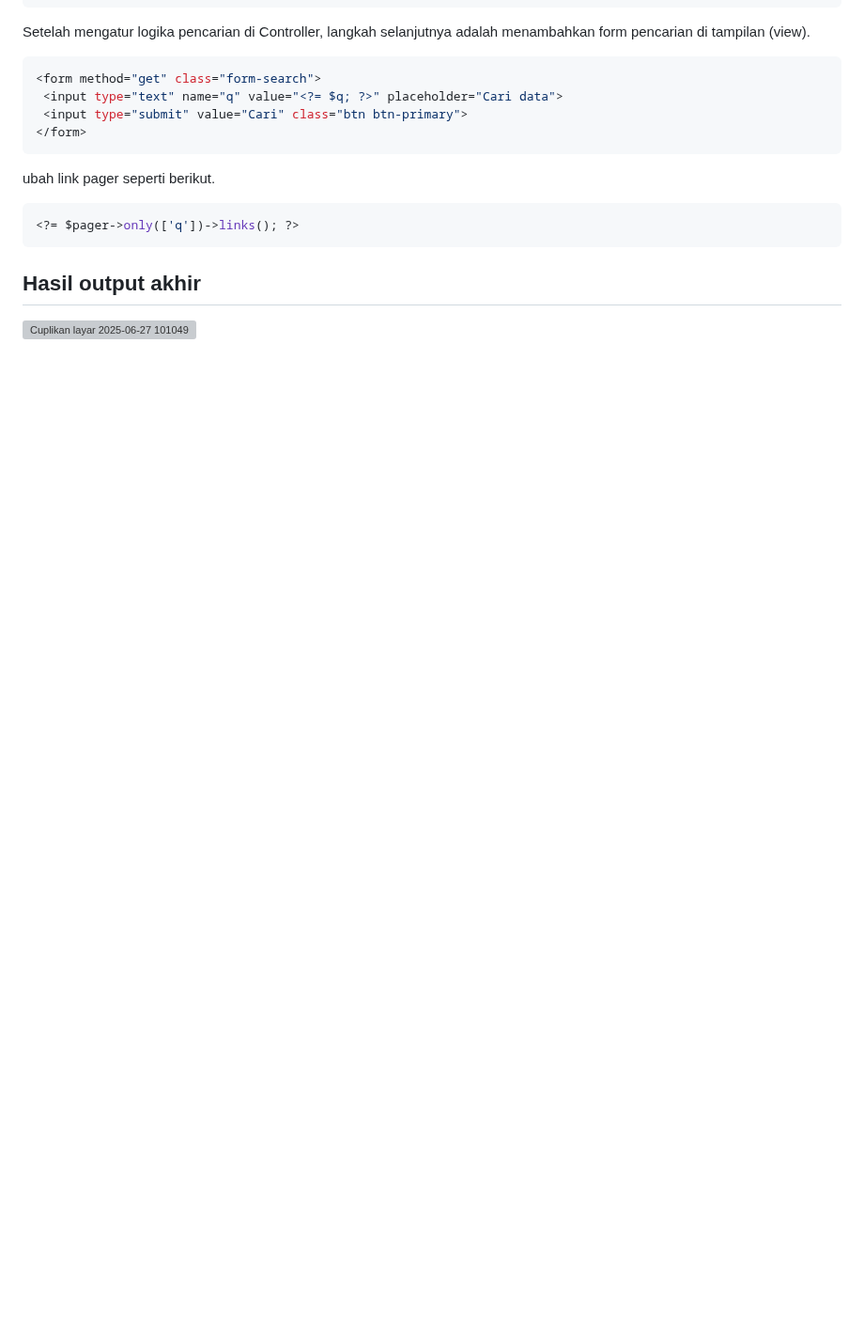
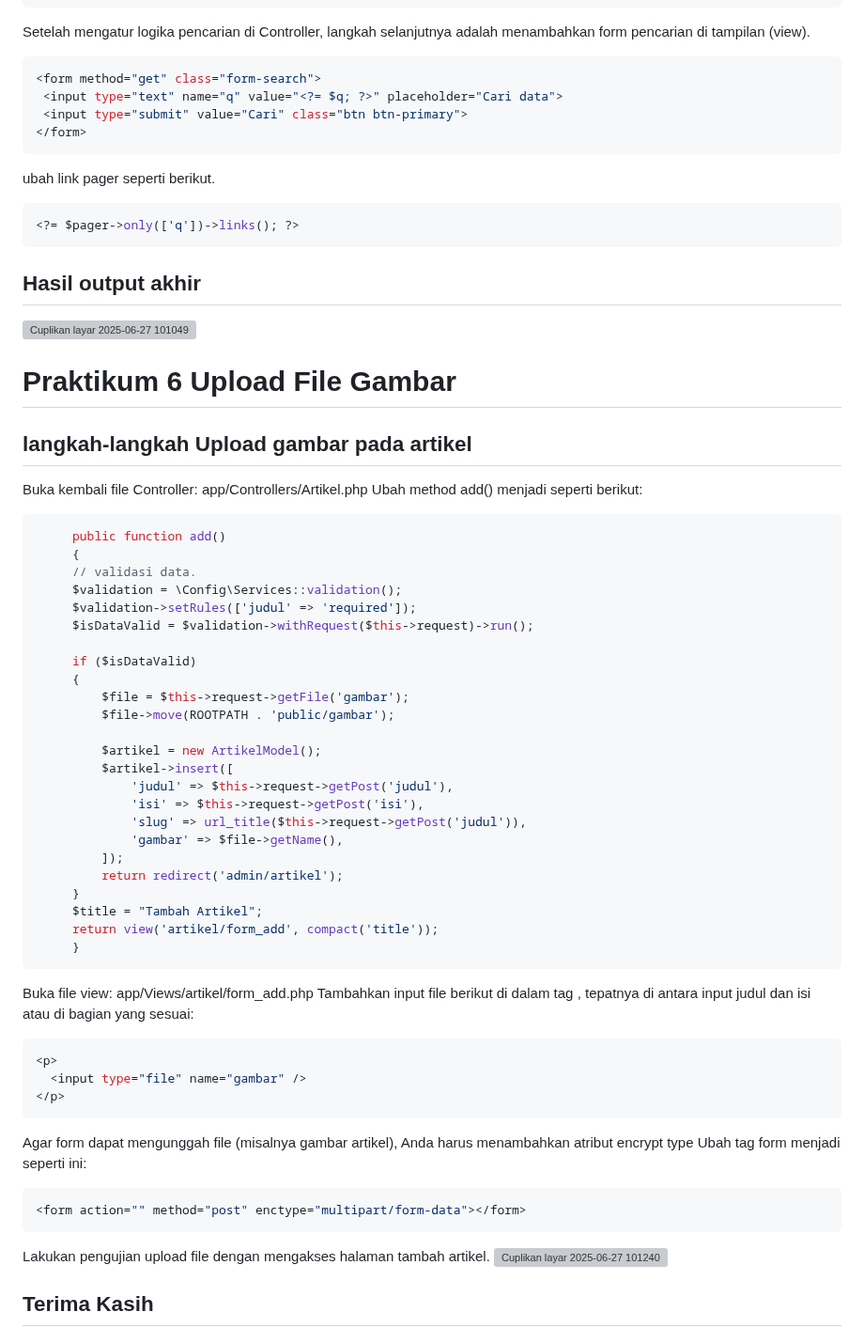
Before and after one commit to RAFadilah2206/Lab7Web, a Markdown page: README.md, the part around the change. Shown at 94% size. GitHub-like rendering; blank space fills up the shorter version; grey boxes are pictures that could not be loaded.

````diff
--- a/README.md
+++ b/README.md
@@ -326,3 +326,54 @@ ubah link pager seperti berikut.
 
 ## Hasil output akhir
 ![Cuplikan layar 2025-06-27 101049](https://github.com/user-attachments/assets/bc17de6a-cfdc-43f2-ab00-1d730b8cc983)
+
+# Praktikum 6 Upload File Gambar
+## langkah-langkah Upload gambar pada artikel
+Buka kembali file Controller:
+app/Controllers/Artikel.php
+Ubah method add() menjadi seperti berikut:
+```php
+     public function add()
+     {
+     // validasi data.
+     $validation = \Config\Services::validation();
+     $validation->setRules(['judul' => 'required']);
+     $isDataValid = $validation->withRequest($this->request)->run();
+
+     if ($isDataValid)
+     {
+         $file = $this->request->getFile('gambar');
+         $file->move(ROOTPATH . 'public/gambar');
+
+         $artikel = new ArtikelModel();
+         $artikel->insert([
+             'judul' => $this->request->getPost('judul'),
+             'isi' => $this->request->getPost('isi'),
+             'slug' => url_title($this->request->getPost('judul')),
+             'gambar' => $file->getName(),
+         ]);
+         return redirect('admin/artikel');
+     }
+     $title = "Tambah Artikel";
+     return view('artikel/form_add', compact('title'));
+     }
+```
+
+Buka file view:
+app/Views/artikel/form_add.php
+Tambahkan input file berikut di dalam tag <form>, tepatnya di antara input judul dan isi atau di bagian yang sesuai:
+```php
+<p>
+  <input type="file" name="gambar" />
+</p>
+```
+
+Agar form dapat mengunggah file (misalnya gambar artikel), Anda harus menambahkan atribut encrypt type
+Ubah tag form menjadi seperti ini:
+```php
+<form action="" method="post" enctype="multipart/form-data"></form>
+```
+Lakukan pengujian upload file dengan mengakses halaman tambah artikel.
+![Cuplikan layar 2025-06-27 101240](https://github.com/user-attachments/assets/0658496d-237a-4248-b5b9-d34ec3271336)
+
+## Terima Kasih
````
